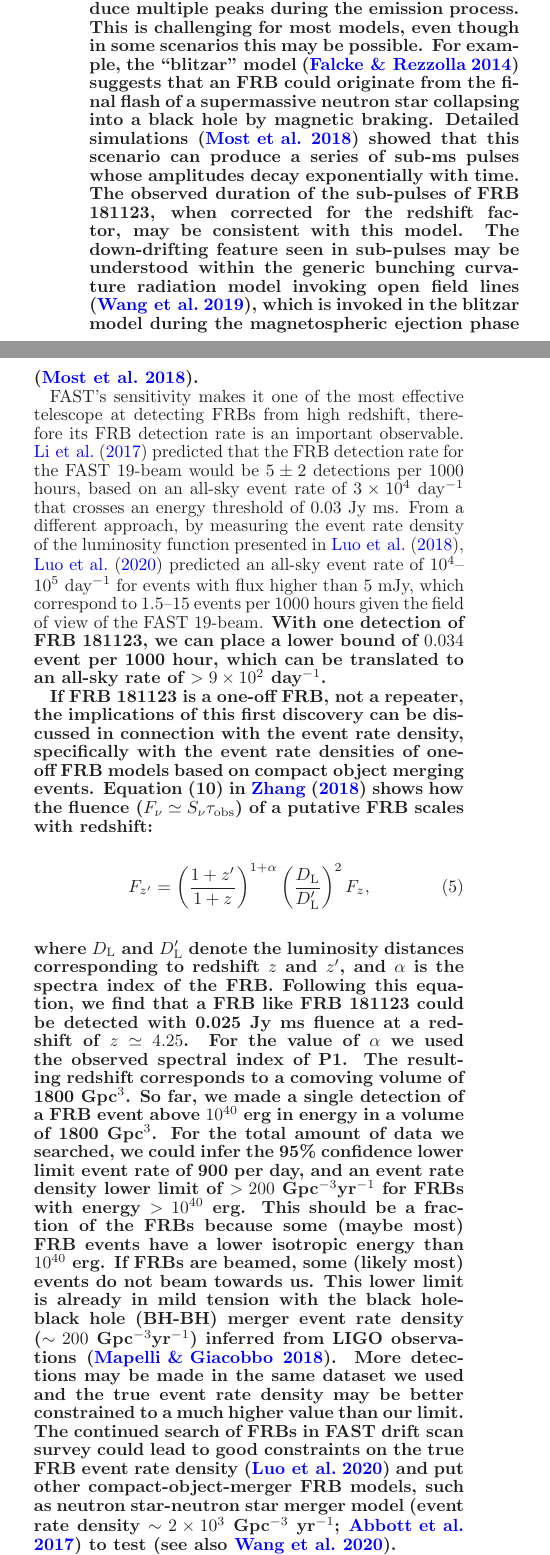
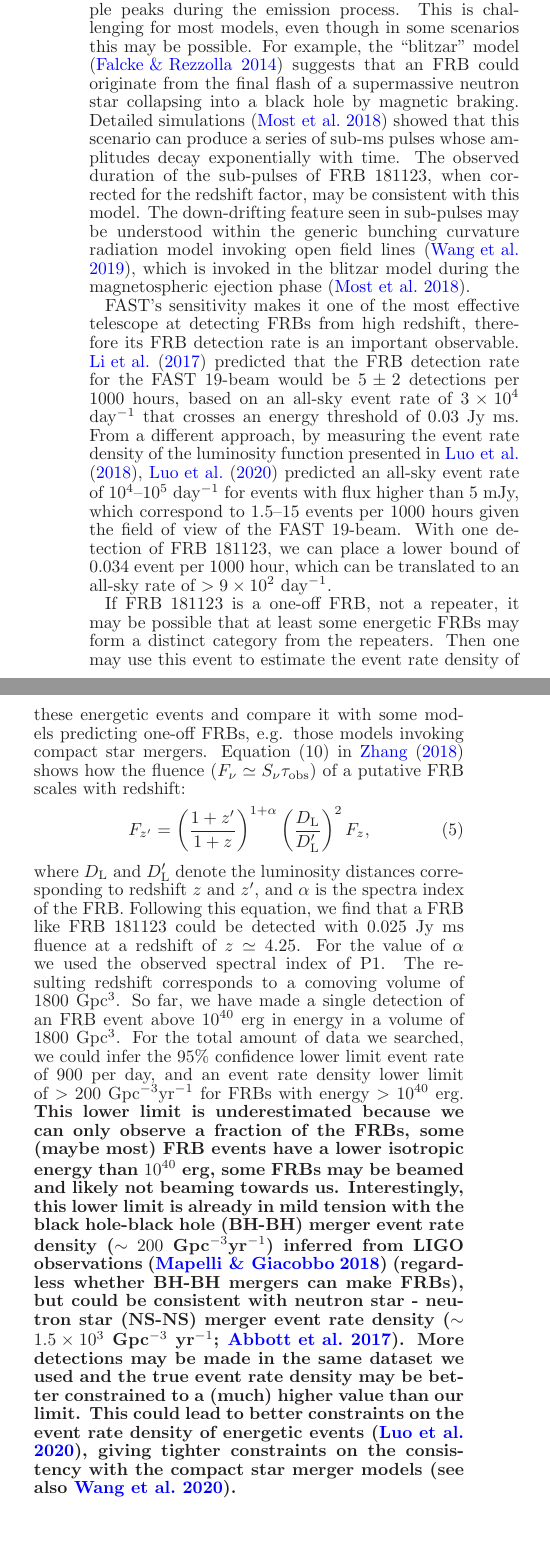
Before and after one commit to zhuww/A-FRB-discovered-in-FAST-drift-scan-survey, a LaTeX document (ms.tex, which reads content.tex): two parts of the columns of page 6 of 7, joined at a grey line, cut so that both start at the same text, the shorter picture padded with empty space. Compiled offline with LaTeX, dvips and Ghostscript.

Commit message:
before submitting.

```diff
--- a/content.tex
+++ b/content.tex
@@ -230,3 +230,4 @@ FRB~181123 shows a clear multi-peak profile. Its two smaller peaks, P2 ($5.7\pm0
 and down-drifting pattern have mostly been seen from repeating FRBs. This suggests that FRB~181123 could be a repeating FRB source. To test this, we conducted follow-up observations toward the position of the FRB using FAST. So far, we observed the position during for four independent sessions each with one-hour integration on 2020 February 2, 28, and 29 and 2020 March 27. We have not detected any repeating bursts above the fluence level 0.012~Jy~ms (7$\sigma$ limit; we used 8-bit digitization and two polarization in the follow-up observations, thus reached a lower detection threshold than in the original 1-bit data).
 %have so-far only been observed from repeating FRBs.
 %These interesting features warrant further investigation.
+The non-detection of repeating bursts from FRB~181123 may be due to one of the following four reasons \citep[e.g.][]{palaniswamy18}: 1. The waiting times for producing repeating bursts may be longer than the duration of our follow up; 2. Faint repeating bursts may be produced in our observing window, but are below the detection threshold. This requires that the peak fluxes of the putative repeating bursts are lower than that of FRB~181123 by a factor of more than six\footnote{A similar case has been observed in FRB 171019 \citep{kumar19}, whose repeating bursts are much fainter than the originally detected burst.}; 3. The burst activity may be intermittent (e.g. changing due to unidentified periodic activity) like in FRB 121102, and our follow up observations may be taken when the source is not active; 4. The source is an intrinsically non-repeating FRB. It is possible that either of the first three reasons are at play. We plan to continue monitoring the FRB in the coming months and hopefully will eventually detect some bursts if the FRB is a repeater.
@@ -234,21 +234,21 @@ The non-detection of repeating bursts from FRB~181123 may be due to one of the f
 
 
 The last possibility is difficult to prove, but if true, a catastrophic event has to be able to produce multiple peaks during the emission process. This is challenging for most models, even though in some scenarios this may be possible. For example, the ``blitzar'' model \citep{fr14} suggests that an FRB could originate from the final flash of a supermassive neutron star collapsing into a black hole by magnetic braking. Detailed simulations \citep{most18} showed that this scenario can produce a series of sub-ms pulses whose amplitudes decay exponentially with time. The observed duration of the sub-pulses of FRB 181123, when corrected for the redshift factor, may be consistent with this model. The down-drifting feature seen in sub-pulses may be understood within the generic bunching curvature radiation model invoking open field lines \citep{wang19}, which is invoked in the blitzar model during the magnetospheric ejection phase \citep{most18}.
-}
+
 
 
 %Based on the previous FRB event rate from multiple telescopes,
 FAST's sensitivity makes it one of the most effective telescope at detecting FRBs from high redshift, therefore its FRB detection rate is an important observable.
 \citet{lhz+17} predicted that the FRB detection rate for the FAST 19-beam would be $5\pm2$ detections per 1000 hours, based on an all-sky event rate of $3\times10^4$ day$^{-1}$ that crosses an energy threshold of 0.03~Jy~ms.
 From a different approach, by measuring the event rate density of the luminosity function presented in \citet{lllz18}, \citet{lml+20} predicted an all-sky event rate of $10^4$--$10^5$~day$^{-1}$ for events with flux higher than 5~mJy, which correspond to 1.5--15 events per 1000 hours given the field of view of the FAST 19-beam.
-{\bf With one detection of FRB 181123, we
+With one detection of FRB 181123, we
 %cannot yet rule out the projected predictions. The
 can place a lower bound of $0.034$ event per 1000 hour,
 %inferred from the detection of FRB 181123
-which can be translated to an all-sky rate of $>9\times10^2$ day$^{-1}$. }
+which can be translated to an all-sky rate of $>9\times10^2$ day$^{-1}$.
 
-{\bf
-If FRB~181123 is a one-off FRB, not a repeater, the implications of this first discovery can be discussed in connection with the event rate density, specifically with the event rate densities of one-off FRB models based on compact object merging events.
+
+If FRB~181123 is a one-off FRB, not a repeater, it may be possible that at least some energetic FRBs may form a distinct category from the repeaters. Then one may use this event to estimate the event rate density of these energetic events and compare it with some models predicting one-off FRBs, e.g. those models invoking compact star mergers.
 Equation (10) in \citet{zhang18} shows how the fluence ($F_{\nu}\simeq  S_{\nu}\tau_{\rm obs}$) of a putative FRB scales with redshift: \begin{equation}
     F_{z'} = \left(\frac{1+z'}{1+z}\right)^{1+\alpha}\left(\frac{D_{\rm L}}{D_{\rm L}'}\right)^2F_{z},
 \end{equation}
@@ -257,18 +257,17 @@ Following this equation, we find that a FRB like FRB~181123 could be detected wi
 0.025~Jy~ms fluence at a redshift of $z\simeq4.25$.
 For the value of $\alpha$ we used the observed spectral index of P1.
 The resulting redshift corresponds to a comoving volume of 1800~Gpc$^3$.
-So far, we made a single detection of a FRB event above $10^{40}$~erg in energy in a volume of 1800~Gpc$^3$.
+So far, we have made a single detection of an FRB event above $10^{40}$~erg in energy in a volume of 1800~Gpc$^3$.
 For the total amount of data we searched, we could infer the 95\% confidence lower limit event rate of 900 per day, and an event rate density lower limit of $>200$~Gpc$^{-3}$yr$^{-1}$ for FRBs with energy $>10^{40}$~erg.
-This should be a fraction of the FRBs because some (maybe most) FRB events have a lower isotropic energy than $10^{40}$~erg. If FRBs are beamed, some (likely most) events do not beam towards us.
-This lower limit is already in mild tension with the black hole-black hole (BH-BH) merger event rate density ($\sim 200$~Gpc$^{-3}$yr$^{-1}$) inferred from LIGO observations \citep{mg18}. More detections may be made in the same dataset we used and the true event rate density may be better constrained to a much higher value than our limit.
-The continued search of FRBs in FAST drift scan survey could lead to good
-constraints on the true FRB event rate density \citep{lml+20} and put other
-compact-object-merger FRB models, such as neutron star-neutron star merger model
-(event rate density $\sim 2\times10^3$~Gpc$^{-3}$~yr$^{-1}$; \citealt{aaa+17}) to test \citep[see also][]{wang20}.
+{\bf This lower limit is underestimated because we can only observe a fraction of the FRBs, some (maybe most) FRB events have a lower isotropic energy than $10^{40}$~erg, some FRBs may be beamed and likely not beaming towards us.
+Interestingly, this lower limit is already in mild tension with the black hole-black hole (BH-BH) merger event rate density ($\sim 200$~Gpc$^{-3}$yr$^{-1}$) inferred from LIGO observations \citep{mg18} (regardless whether BH-BH mergers can make FRBs), but could be consistent with neutron star - neutron star (NS-NS) merger event rate density ($\sim 1.5\times10^3$~Gpc$^{-3}$~yr$^{-1}$; \citealt{aaa+17}).  More detections may be made in the same dataset we used and the true event rate density may be better constrained to a (much) higher value than our limit. This could lead to better constraints on the event rate density of energetic events \citep{lml+20}, giving tighter constraints on the consistency with the compact star merger models \citep[see also][]{wang20}.
+}
+
+%The continued search of FRBs in FAST drift scan survey could lead to good constraints on the true FRB event rate density for energetic events \citep{lml+20} and put other compact-object-merger FRB models, such as neutron star-neutron star merger model (event rate density $\sim 2\times10^3$~Gpc$^{-3}$~yr$^{-1}$; \citealt{aaa+17}) to test \citep[see also][]{wang20}.
 %For an in-depth comparison of observed FRB luminosity functions and FRB models, please refer to \citet{lml+20}.
 %As pointed out by  \citet{phl19}, it is important to note that the above FRB rate is an observed one only, and does not account for the possibility that many FRBs that might not beam towards the earth. Given the importance of beaming when interpreting radio pulsar progenitors \citep[see, e.g.,][]{kk08},we encourage the community to consider an FRB beaming fraction when both modeling possible sources and interpreting FRB observations.
 
-}
+
 
 
 
```
Also changed, not shown: content.tex (13 more changed lines).
